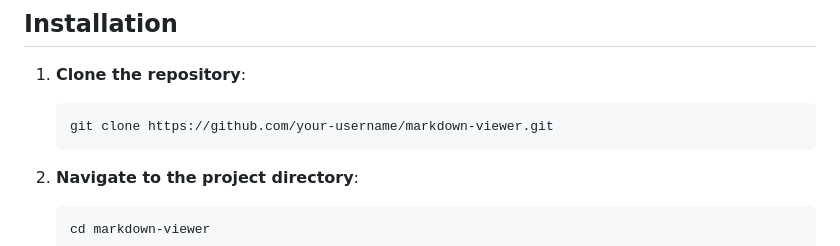
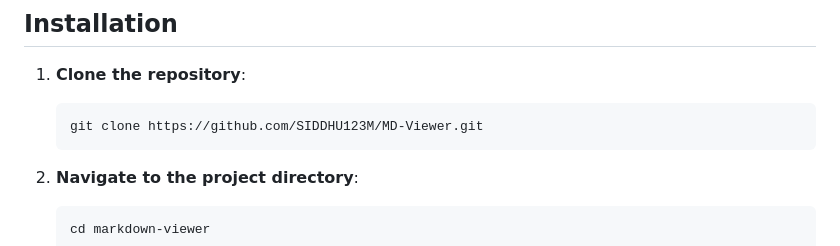
Before and after one commit to SIDDHU123M/MD-Viewer, a Markdown page: README.md, the part around the change. Drawn GitHub-style.

````diff
--- a/README.md
+++ b/README.md
@@ -24,7 +24,7 @@ A modern and responsive Markdown Viewer that allows users to input, preview, exp
 
 1. **Clone the repository**:
    ```bash
-   git clone https://github.com/your-username/markdown-viewer.git
+   git clone https://github.com/SIDDHU123M/MD-Viewer.git
    ```
 
 2. **Navigate to the project directory**:
````
